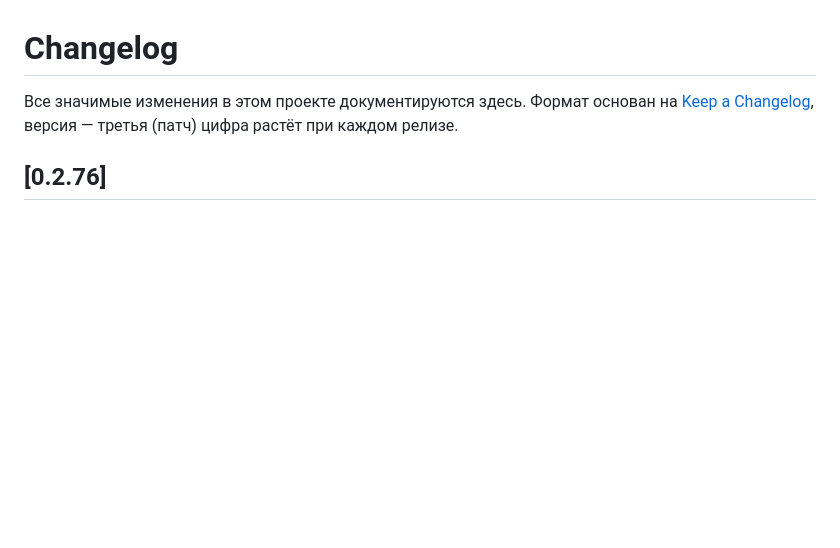
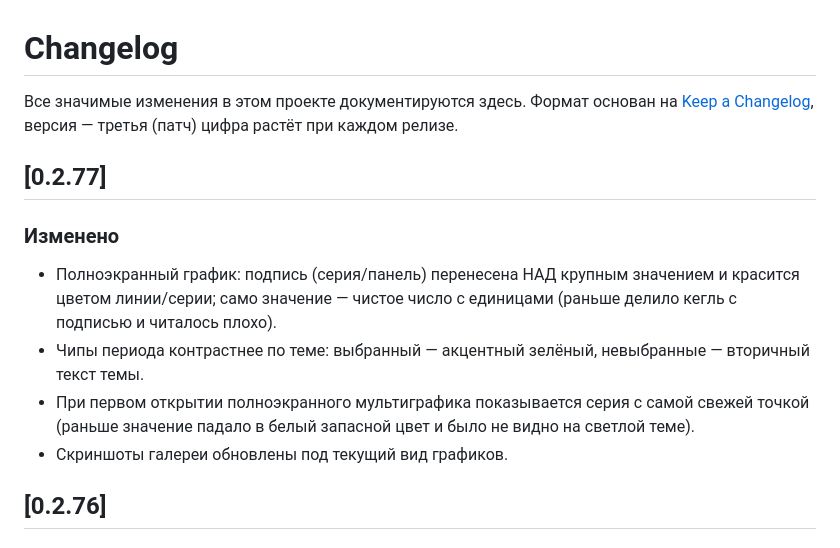
Before and after one commit to antonh2o/mqtt-panel, a Markdown page: CHANGELOG.md, the part around the change. GitHub-like rendering; blank space fills up the shorter version.

```diff
--- a/CHANGELOG.md
+++ b/CHANGELOG.md
@@ -2,6 +2,13 @@
 
 Все значимые изменения в этом проекте документируются здесь.
 Формат основан на [Keep a Changelog](https://keepachangelog.com/ru/1.1.0/), версия — третья (патч) цифра растёт при каждом релизе.
+
+## [0.2.77]
+### Изменено
+- Полноэкранный график: подпись (серия/панель) перенесена НАД крупным значением и красится цветом линии/серии; само значение — чистое число с единицами (раньше делило кегль с подписью и читалось плохо).
+- Чипы периода контрастнее по теме: выбранный — акцентный зелёный, невыбранные — вторичный текст темы.
+- При первом открытии полноэкранного мультиграфика показывается серия с самой свежей точкой (раньше значение падало в белый запасной цвет и было не видно на светлой теме).
+- Скриншоты галереи обновлены под текущий вид графиков.
 
 ## [0.2.76]
 ### Добавлено
```
Also changed, not shown: README.md (+4 -4 lines), screenshots/demo-first-run.png, screenshots/fullscreen-chips.png, 5 other files.
